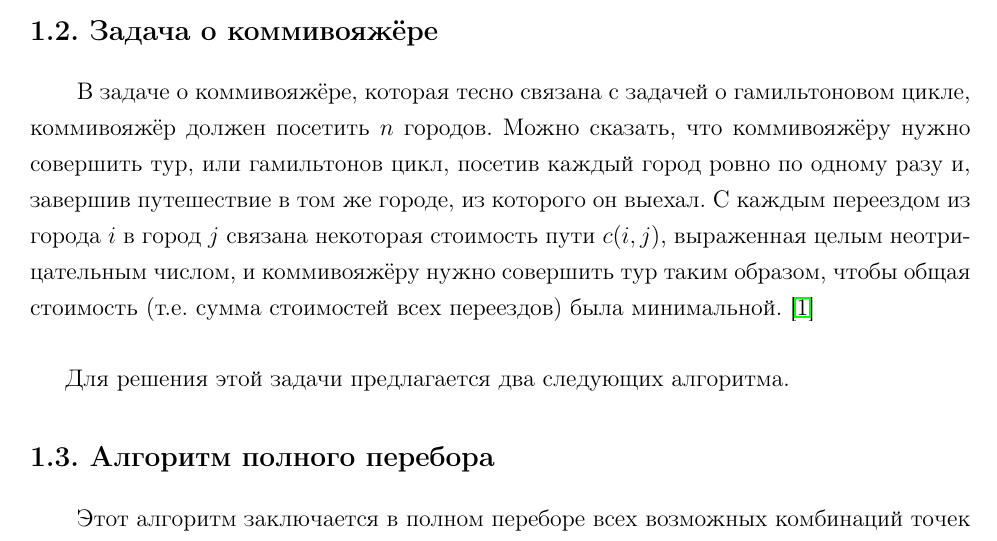
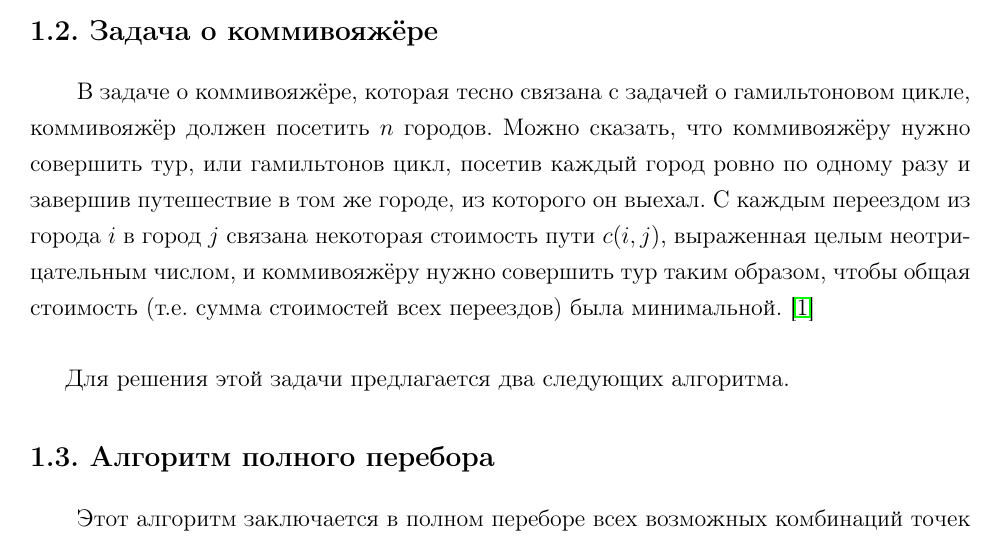
Before and after one commit to Bryanskaya/AnalysisOfAlgorithms, a LaTeX document (lab_06/docs/report.tex, which reads lab_06/docs/analytical_part.tex): part of page 4 of 32, cut so that both start at the same text. Compiled offline with pdfLaTeX.

Commit message:
CORRECTED: analytical part

```diff
--- a/lab_06/docs/analytical_part.tex
+++ b/lab_06/docs/analytical_part.tex
@@ -12,7 +12,7 @@
 \end{enumerate}
 
 \section{Задача о коммивояжёре}
-\qquadВ задаче о коммивояжёре, которая тесно связана с задачей о гамильтоновом цикле, коммивояжёр должен посетить $n$ городов. Можно сказать, что коммивояжёру нужно совершить тур, или гамильтонов цикл, посетив каждый город ровно по одному разу и, завершив путешествие в том же городе, из которого он выехал. С каждым переездом из города $i$ в город $j$ связана некоторая стоимость пути $c(i, j)$, выраженная целым неотрицательным числом, и коммивояжёру нужно совершить тур таким образом, чтобы общая стоимость (т.е. сумма стоимостей всех переездов) была минимальной. \cite{cite_travsale}\\
+\qquadВ задаче о коммивояжёре, которая тесно связана с задачей о гамильтоновом цикле, коммивояжёр должен посетить $n$ городов. Можно сказать, что коммивояжёру нужно совершить тур, или гамильтонов цикл, посетив каждый город ровно по одному разу и завершив путешествие в том же городе, из которого он выехал. С каждым переездом из города $i$ в город $j$ связана некоторая стоимость пути $c(i, j)$, выраженная целым неотрицательным числом, и коммивояжёру нужно совершить тур таким образом, чтобы общая стоимость (т.е. сумма стоимостей всех переездов) была минимальной. \cite{cite_travsale}\\
 
 Для решения этой задачи предлагается два следующих алгоритма.
 
```
